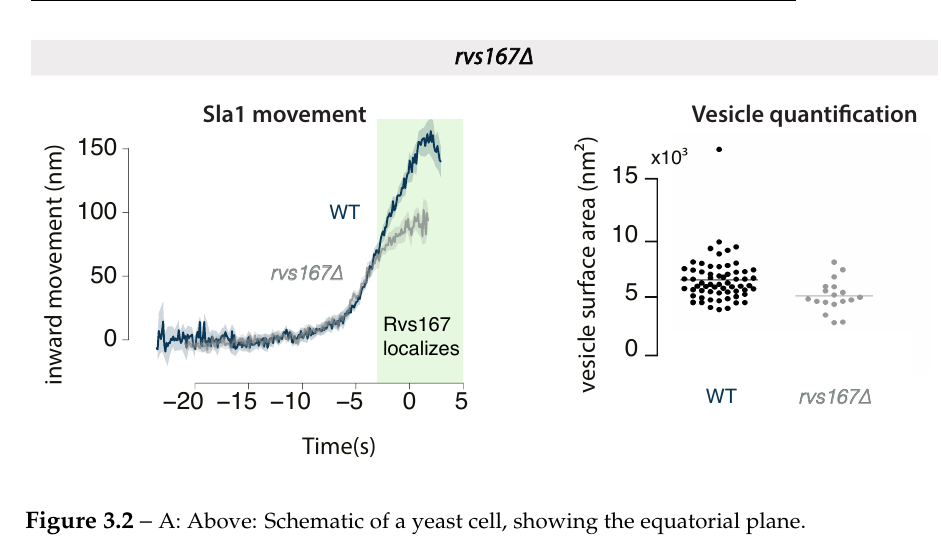
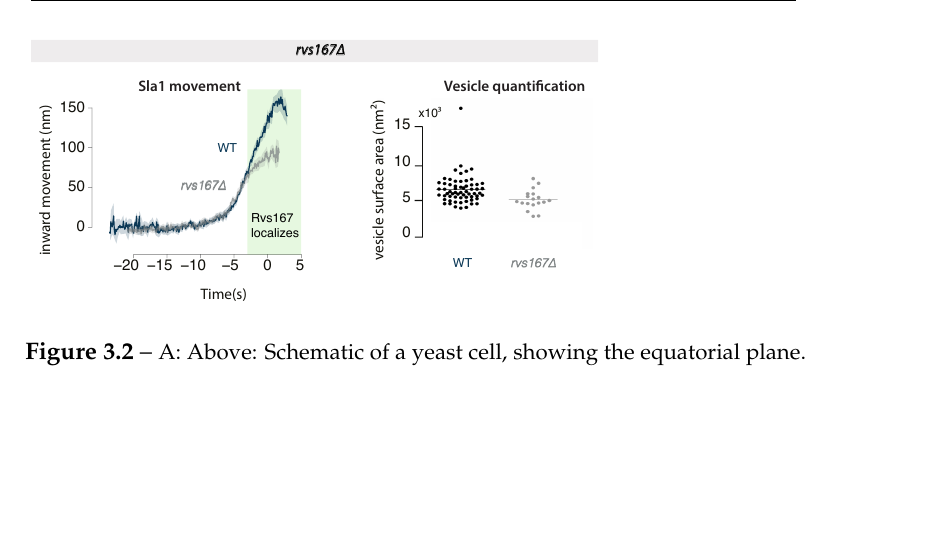
Before and after one commit to deepikaamenon/thesis_2021, a LaTeX thesis (main.tex, which reads Chapters/Results.tex): part of page 43 of 61 before the commit and part of page 43 of 60 after it, cut so that both start at the same text, the shorter picture padded with empty space. Compiled offline with pdfLaTeX.

Commit message:
txs auto checkin

```diff
--- a/Chapters/Results.tex
+++ b/Chapters/Results.tex
@@ -23,7 +23,7 @@ The Rvs complex, as has been discussed in section {Intro}, has been identified a
 
 \begin{figure}
 \captionsetup{font=8}
-\includegraphics[width=16cm,height=16cm,keepaspectratio, valign=t]{figures/results_final/rvsdeletion}
+\includegraphics[width=10cm,height=10cm,keepaspectratio, valign=t]{figures/results_final/rvsdeletion}
 	\caption[some stuff]
 {\small A: Above: Schematic of a yeast cell, showing the equatorial plane. Below: Cross section of the cell at the equatorial plane, with fluorescently tagged endocytic proteins at the plasma membrane. B: Movement of coat protein Sla1-GFP shows slow inward movement, while Rvs167-GFP shows a sharp jump into the cytoplasm that is concomitant with membrane scission and vesicle formation.
 }
```
Also changed, not shown: Chapters/Results.tex (2 more changed lines).
